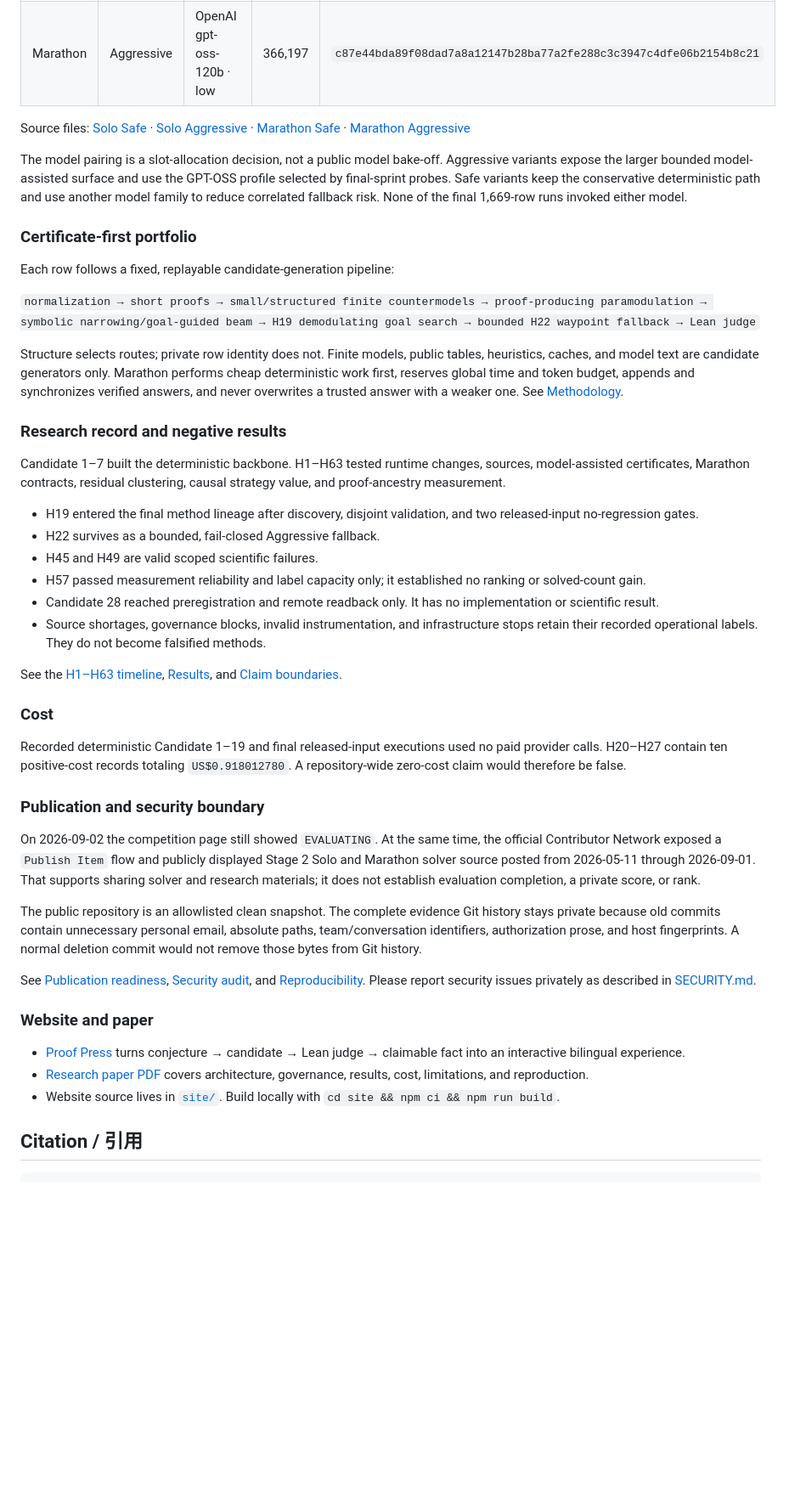
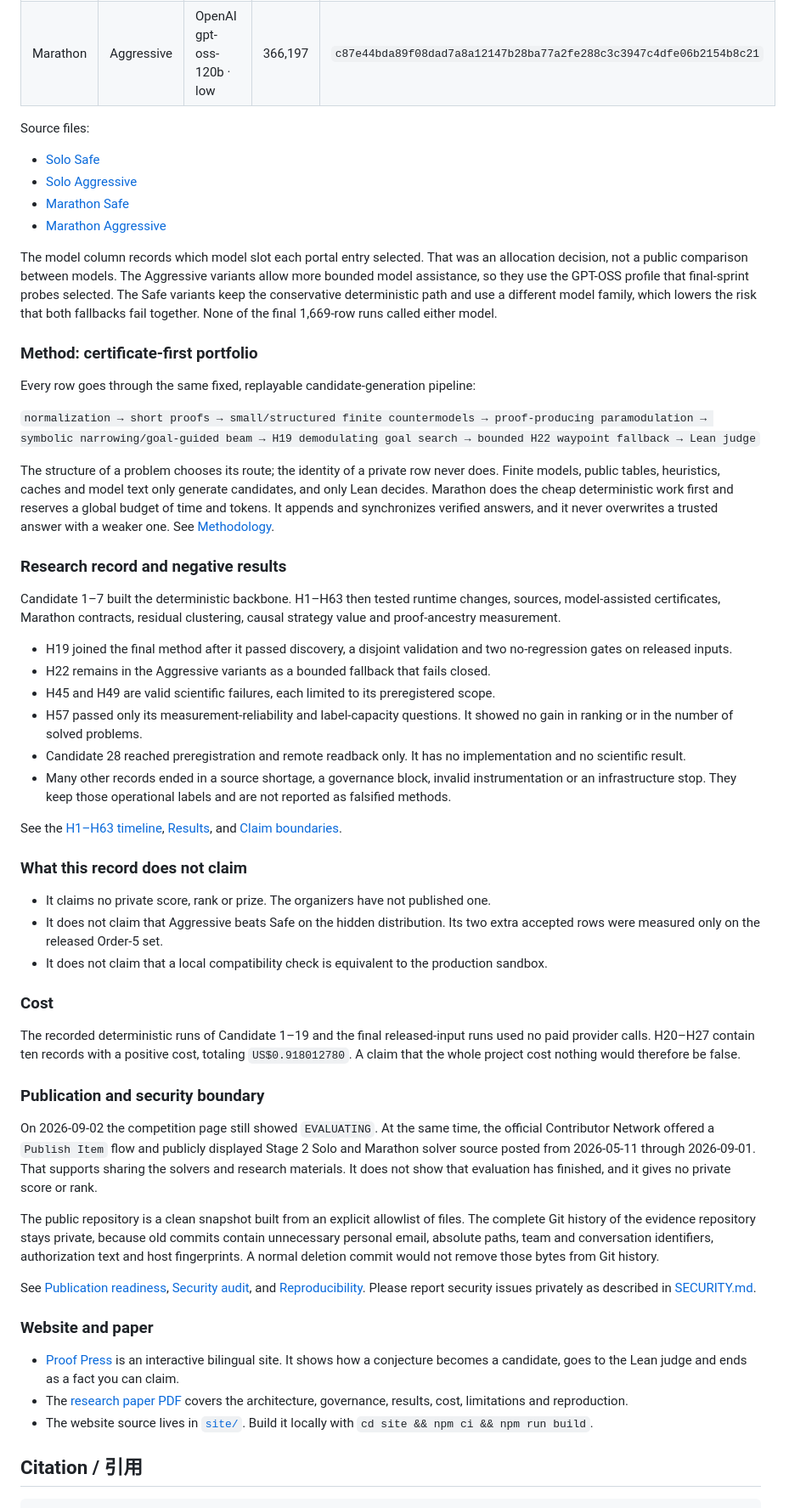
Before and after one commit to f0909172434/sair-stage2-proof-press, a Markdown page: README.md, the part around one of its changes. Shown at 85% size. Drawn GitHub-style; blank space fills up the shorter version.

```diff
--- a/README.md
+++ b/README.md
@@ -120,48 +130,59 @@ Released results are bound to official evaluator commit `817a4653bf762584931d49c
 | Marathon | Safe | Google Gemma 4 31B | 272,898 | `05e3b837d8cdac8a0299fe66592bde787e57b10c50a0eefe24d6fdf9ae4f3d5c` |
 | Marathon | Aggressive | OpenAI gpt-oss-120b · low | 366,197 | `c87e44bda89f08dad7a8a12147b28ba77a2fe288c3c3947c4dfe06b2154b8c21` |
 
-Source files: [Solo Safe](dist/final/solo_safe/solver.py) · [Solo Aggressive](dist/final/solo_aggressive/solver.py) · [Marathon Safe](dist/final/marathon_safe/solver.py) · [Marathon Aggressive](dist/final/marathon_aggressive/solver.py)
+Source files:
 
-The model pairing is a slot-allocation decision, not a public model bake-off. Aggressive variants expose the larger bounded model-assisted surface and use the GPT-OSS profile selected by final-sprint probes. Safe variants keep the conservative deterministic path and use another model family to reduce correlated fallback risk. None of the final 1,669-row runs invoked either model.
+- [Solo Safe](dist/final/solo_safe/solver.py)
+- [Solo Aggressive](dist/final/solo_aggressive/solver.py)
+- [Marathon Safe](dist/final/marathon_safe/solver.py)
+- [Marathon Aggressive](dist/final/marathon_aggressive/solver.py)
 
-### Certificate-first portfolio
+The model column records which model slot each portal entry selected. That was an allocation decision, not a public comparison between models. The Aggressive variants allow more bounded model assistance, so they use the GPT-OSS profile that final-sprint probes selected. The Safe variants keep the conservative deterministic path and use a different model family, which lowers the risk that both fallbacks fail together. None of the final 1,669-row runs called either model.
 
-Each row follows a fixed, replayable candidate-generation pipeline:
+### Method: certificate-first portfolio
+
+Every row goes through the same fixed, replayable candidate-generation pipeline:
 
 `normalization → short proofs → small/structured finite countermodels → proof-producing paramodulation → symbolic narrowing/goal-guided beam → H19 demodulating goal search → bounded H22 waypoint fallback → Lean judge`
 
-Structure selects routes; private row identity does not. Finite models, public tables, heuristics, caches, and model text are candidate generators only. Marathon performs cheap deterministic work first, reserves global time and token budget, appends and synchronizes verified answers, and never overwrites a trusted answer with a weaker one. See [Methodology](docs/methodology.md).
+The structure of a problem chooses its route; the identity of a private row never does. Finite models, public tables, heuristics, caches and model text only generate candidates, and only Lean decides. Marathon does the cheap deterministic work first and reserves a global budget of time and tokens. It appends and synchronizes verified answers, and it never overwrites a trusted answer with a weaker one. See [Methodology](docs/methodology.md).
 
 ### Research record and negative results
 
-Candidate 1–7 built the deterministic backbone. H1–H63 tested runtime changes, sources, model-assisted certificates, Marathon contracts, residual clustering, causal strategy value, and proof-ancestry measurement.
+Candidate 1–7 built the deterministic backbone. H1–H63 then tested runtime changes, sources, model-assisted certificates, Marathon contracts, residual clustering, causal strategy value and proof-ancestry measurement.
 
-- H19 entered the final method lineage after discovery, disjoint validation, and two released-input no-regression gates.
-- H22 survives as a bounded, fail-closed Aggressive fallback.
-- H45 and H49 are valid scoped scientific failures.
-- H57 passed measurement reliability and label capacity only; it established no ranking or solved-count gain.
-- Candidate 28 reached preregistration and remote readback only. It has no implementation or scientific result.
-- Source shortages, governance blocks, invalid instrumentation, and infrastructure stops retain their recorded operational labels. They do not become falsified methods.
+- H19 joined the final method after it passed discovery, a disjoint validation and two no-regression gates on released inputs.
+- H22 remains in the Aggressive variants as a bounded fallback that fails closed.
+- H45 and H49 are valid scientific failures, each limited to its preregistered scope.
+- H57 passed only its measurement-reliability and label-capacity questions. It showed no gain in ranking or in the number of solved problems.
+- Candidate 28 reached preregistration and remote readback only. It has no implementation and no scientific result.
+- Many other records ended in a source shortage, a governance block, invalid instrumentation or an infrastructure stop. They keep those operational labels and are not reported as falsified methods.
 
 See the [H1–H63 timeline](docs/research-timeline.md), [Results](docs/results.md), and [Claim boundaries](docs/claim-boundaries.md).
 
+### What this record does not claim
+
+- It claims no private score, rank or prize. The organizers have not published one.
+- It does not claim that Aggressive beats Safe on the hidden distribution. Its two extra accepted rows were measured only on the released Order-5 set.
+- It does not claim that a local compatibility check is equivalent to the production sandbox.
+
 ### Cost
 
-Recorded deterministic Candidate 1–19 and final released-input executions used no paid provider calls. H20–H27 contain ten positive-cost records totaling `US$0.918012780`. A repository-wide zero-cost claim would therefore be false.
+The recorded deterministic runs of Candidate 1–19 and the final released-input runs used no paid provider calls. H20–H27 contain ten records with a positive cost, totaling `US$0.918012780`. A claim that the whole project cost nothing would therefore be false.
 
 ### Publication and security boundary
 
-On 2026-09-02 the competition page still showed `EVALUATING`. At the same time, the official Contributor Network exposed a `Publish Item` flow and publicly displayed Stage 2 Solo and Marathon solver source posted from 2026-05-11 through 2026-09-01. That supports sharing solver and research materials; it does not establish evaluation completion, a private score, or rank.
+On 2026-09-02 the competition page still showed `EVALUATING`. At the same time, the official Contributor Network offered a `Publish Item` flow and publicly displayed Stage 2 Solo and Marathon solver source posted from 2026-05-11 through 2026-09-01. That supports sharing the solvers and research materials. It does not show that evaluation has finished, and it gives no private score or rank.
 
-The public repository is an allowlisted clean snapshot. The complete evidence Git history stays private because old commits contain unnecessary personal email, absolute paths, team/conversation identifiers, authorization prose, and host fingerprints. A normal deletion commit would not remove those bytes from Git history.
+The public repository is a clean snapshot built from an explicit allowlist of files. The complete Git history of the evidence repository stays private, because old commits contain unnecessary personal email, absolute paths, team and conversation identifiers, authorization text and host fingerprints. A normal deletion commit would not remove those bytes from Git history.
 
 See [Publication readiness](docs/publication-readiness.md), [Security audit](docs/security-audit-2026-09-02.md), and [Reproducibility](docs/reproducibility.md). Please report security issues privately as described in [SECURITY.md](SECURITY.md).
 
 ### Website and paper
 
-- [Proof Press](https://f0909172434.github.io/sair-stage2-proof-press/) turns conjecture → candidate → Lean judge → claimable fact into an interactive bilingual experience.
-- [Research paper PDF](https://f0909172434.github.io/sair-stage2-proof-press/paper/sair_stage2_solver_research.pdf) covers architecture, governance, results, cost, limitations, and reproduction.
-- Website source lives in [`site/`](site/). Build locally with `cd site && npm ci && npm run build`.
+- [Proof Press](https://f0909172434.github.io/sair-stage2-proof-press/) is an interactive bilingual site. It shows how a conjecture becomes a candidate, goes to the Lean judge and ends as a fact you can claim.
+- The [research paper PDF](https://f0909172434.github.io/sair-stage2-proof-press/paper/sair_stage2_solver_research.pdf) covers the architecture, governance, results, cost, limitations and reproduction.
+- The website source lives in [`site/`](site/). Build it locally with `cd site && npm ci && npm run build`.
 
 ## Citation / 引用
 
```
Also changed, not shown: other parts of README.md (+42 -32 lines).
